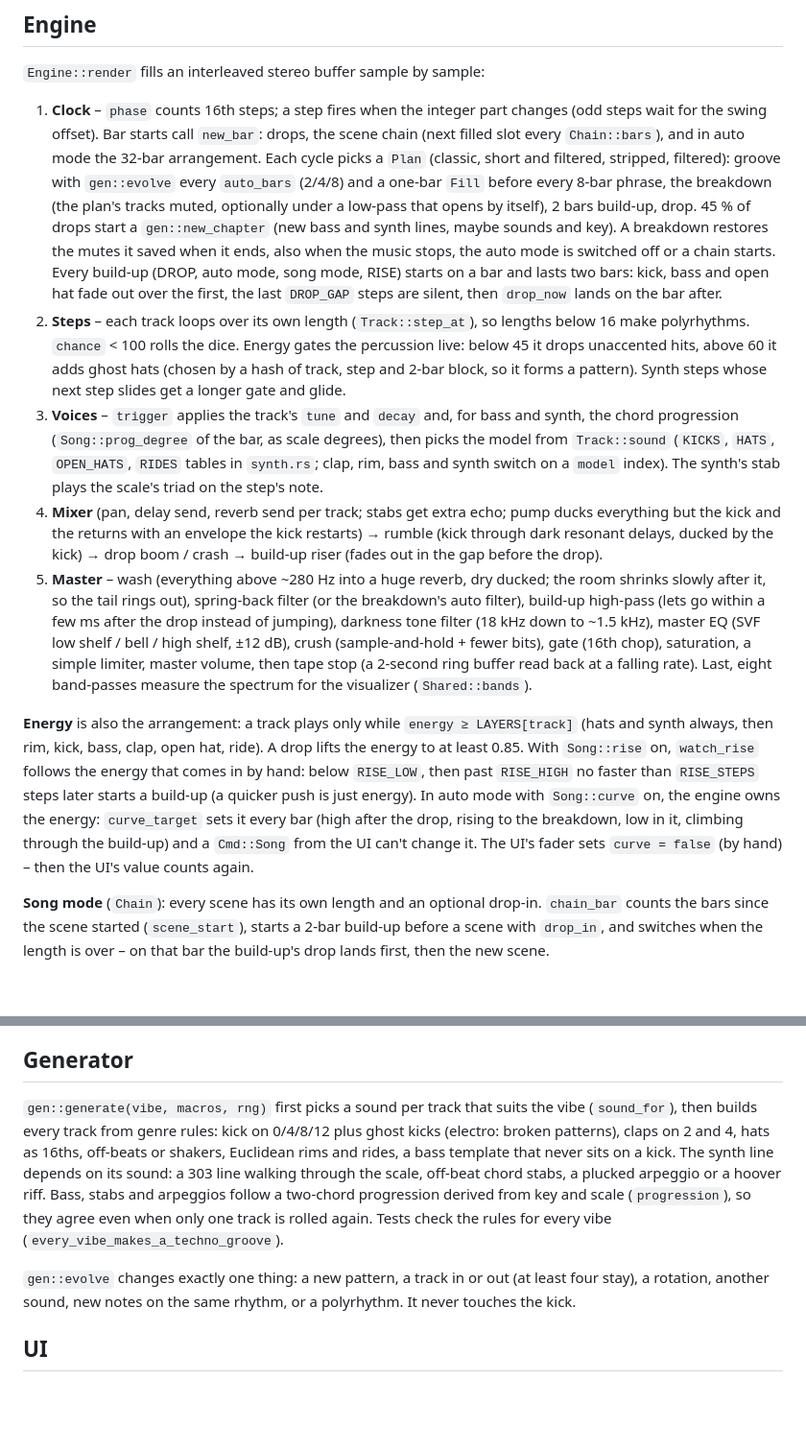
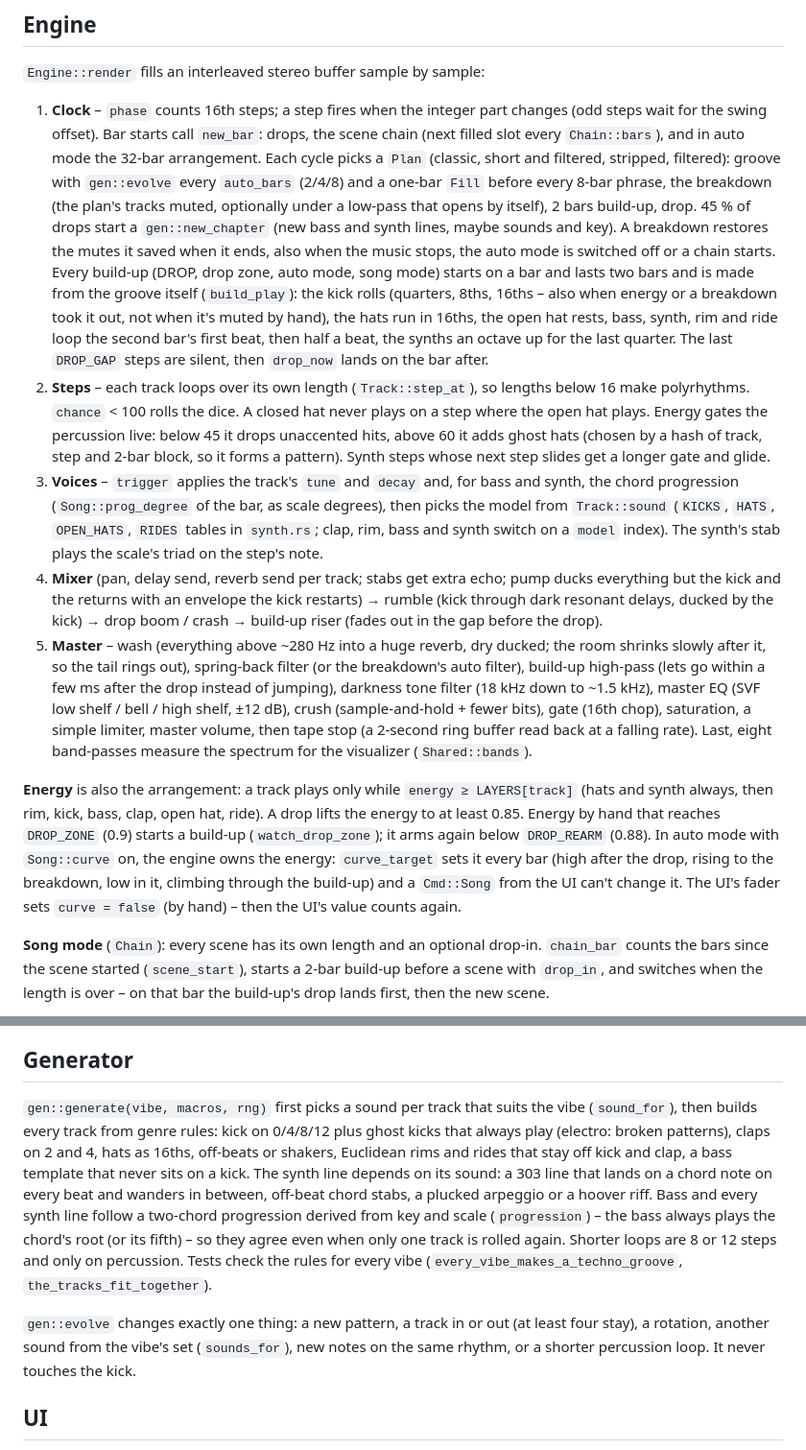
Before and after one commit to tj537/bunker, a Markdown page: docs/ARCHITECTURE.md, 2 parts joined by grey strips. Shown at 96% size. Drawn GitHub-style; blank space fills up the shorter version.

```diff
--- a/docs/ARCHITECTURE.md
+++ b/docs/ARCHITECTURE.md
@@ -47,13 +47,13 @@ src/
 
 `Engine::render` fills an interleaved stereo buffer sample by sample:
 
-1. **Clock** – `phase` counts 16th steps; a step fires when the integer part changes (odd steps wait for the swing offset). Bar starts call `new_bar`: drops, the scene chain (next filled slot every `Chain::bars`), and in auto mode the 32-bar arrangement. Each cycle picks a `Plan` (classic, short and filtered, stripped, filtered): groove with `gen::evolve` every `auto_bars` (2/4/8) and a one-bar `Fill` before every 8-bar phrase, the breakdown (the plan's tracks muted, optionally under a low-pass that opens by itself), 2 bars build-up, drop. 45 % of drops start a `gen::new_chapter` (new bass and synth lines, maybe sounds and key). A breakdown restores the mutes it saved when it ends, also when the music stops, the auto mode is switched off or a chain starts. Every build-up (DROP, auto mode, song mode, RISE) starts on a bar and lasts two bars: kick, bass and open hat fade out over the first, the last `DROP_GAP` steps are silent, then `drop_now` lands on the bar after.
-2. **Steps** – each track loops over its own length (`Track::step_at`), so lengths below 16 make polyrhythms. `chance` < 100 rolls the dice. Energy gates the percussion live: below 45 it drops unaccented hits, above 60 it adds ghost hats (chosen by a hash of track, step and 2-bar block, so it forms a pattern). Synth steps whose next step slides get a longer gate and glide.
+1. **Clock** – `phase` counts 16th steps; a step fires when the integer part changes (odd steps wait for the swing offset). Bar starts call `new_bar`: drops, the scene chain (next filled slot every `Chain::bars`), and in auto mode the 32-bar arrangement. Each cycle picks a `Plan` (classic, short and filtered, stripped, filtered): groove with `gen::evolve` every `auto_bars` (2/4/8) and a one-bar `Fill` before every 8-bar phrase, the breakdown (the plan's tracks muted, optionally under a low-pass that opens by itself), 2 bars build-up, drop. 45 % of drops start a `gen::new_chapter` (new bass and synth lines, maybe sounds and key). A breakdown restores the mutes it saved when it ends, also when the music stops, the auto mode is switched off or a chain starts. Every build-up (DROP, drop zone, auto mode, song mode) starts on a bar and lasts two bars and is made from the groove itself (`build_play`): the kick rolls (quarters, 8ths, 16ths – also when energy or a breakdown took it out, not when it's muted by hand), the hats run in 16ths, the open hat rests, bass, synth, rim and ride loop the second bar's first beat, then half a beat, the synths an octave up for the last quarter. The last `DROP_GAP` steps are silent, then `drop_now` lands on the bar after.
+2. **Steps** – each track loops over its own length (`Track::step_at`), so lengths below 16 make polyrhythms. `chance` < 100 rolls the dice. A closed hat never plays on a step where the open hat plays. Energy gates the percussion live: below 45 it drops unaccented hits, above 60 it adds ghost hats (chosen by a hash of track, step and 2-bar block, so it forms a pattern). Synth steps whose next step slides get a longer gate and glide.
 3. **Voices** – `trigger` applies the track's `tune` and `decay` and, for bass and synth, the chord progression (`Song::prog_degree` of the bar, as scale degrees), then picks the model from `Track::sound` (`KICKS`, `HATS`, `OPEN_HATS`, `RIDES` tables in `synth.rs`; clap, rim, bass and synth switch on a `model` index). The synth's stab plays the scale's triad on the step's note.
 4. **Mixer** (pan, delay send, reverb send per track; stabs get extra echo; pump ducks everything but the kick and the returns with an envelope the kick restarts) → rumble (kick through dark resonant delays, ducked by the kick) → drop boom / crash → build-up riser (fades out in the gap before the drop).
 5. **Master** – wash (everything above ~280 Hz into a huge reverb, dry ducked; the room shrinks slowly after it, so the tail rings out), spring-back filter (or the breakdown's auto filter), build-up high-pass (lets go within a few ms after the drop instead of jumping), darkness tone filter (18 kHz down to ~1.5 kHz), master EQ (SVF low shelf / bell / high shelf, ±12 dB), crush (sample-and-hold + fewer bits), gate (16th chop), saturation, a simple limiter, master volume, then tape stop (a 2-second ring buffer read back at a falling rate). Last, eight band-passes measure the spectrum for the visualizer (`Shared::bands`).
 
-**Energy** is also the arrangement: a track plays only while `energy ≥ LAYERS[track]` (hats and synth always, then rim, kick, bass, clap, open hat, ride). A drop lifts the energy to at least 0.85. With `Song::rise` on, `watch_rise` follows the energy that comes in by hand: below `RISE_LOW`, then past `RISE_HIGH` no faster than `RISE_STEPS` steps later starts a build-up (a quicker push is just energy). In auto mode with `Song::curve` on, the engine owns the energy: `curve_target` sets it every bar (high after the drop, rising to the breakdown, low in it, climbing through the build-up) and a `Cmd::Song` from the UI can't change it. The UI's fader sets `curve = false` (by hand) – then the UI's value counts again.
+**Energy** is also the arrangement: a track plays only while `energy ≥ LAYERS[track]` (hats and synth always, then rim, kick, bass, clap, open hat, ride). A drop lifts the energy to at least 0.85. Energy by hand that reaches `DROP_ZONE` (0.9) starts a build-up (`watch_drop_zone`); it arms again below `DROP_REARM` (0.88). In auto mode with `Song::curve` on, the engine owns the energy: `curve_target` sets it every bar (high after the drop, rising to the breakdown, low in it, climbing through the build-up) and a `Cmd::Song` from the UI can't change it. The UI's fader sets `curve = false` (by hand) – then the UI's value counts again.
 
 **Song mode** (`Chain`): every scene has its own length and an optional drop-in. `chain_bar` counts the bars since the scene started (`scene_start`), starts a 2-bar build-up before a scene with `drop_in`, and switches when the length is over – on that bar the build-up's drop lands first, then the new scene.
 
@@ -78,9 +78,9 @@ Live effects are `Cmd::Fx(Fx, bool)` – held down / let go. The UI sends a chan
 
 ## Generator
 
-`gen::generate(vibe, macros, rng)` first picks a sound per track that suits the vibe (`sound_for`), then builds every track from genre rules: kick on 0/4/8/12 plus ghost kicks (electro: broken patterns), claps on 2 and 4, hats as 16ths, off-beats or shakers, Euclidean rims and rides, a bass template that never sits on a kick. The synth line depends on its sound: a 303 line walking through the scale, off-beat chord stabs, a plucked arpeggio or a hoover riff. Bass, stabs and arpeggios follow a two-chord progression derived from key and scale (`progression`), so they agree even when only one track is rolled again. Tests check the rules for every vibe (`every_vibe_makes_a_techno_groove`).
+`gen::generate(vibe, macros, rng)` first picks a sound per track that suits the vibe (`sound_for`), then builds every track from genre rules: kick on 0/4/8/12 plus ghost kicks that always play (electro: broken patterns), claps on 2 and 4, hats as 16ths, off-beats or shakers, Euclidean rims and rides that stay off kick and clap, a bass template that never sits on a kick. The synth line depends on its sound: a 303 line that lands on a chord note on every beat and wanders in between, off-beat chord stabs, a plucked arpeggio or a hoover riff. Bass and every synth line follow a two-chord progression derived from key and scale (`progression`) – the bass always plays the chord's root (or its fifth) – so they agree even when only one track is rolled again. Shorter loops are 8 or 12 steps and only on percussion. Tests check the rules for every vibe (`every_vibe_makes_a_techno_groove`, `the_tracks_fit_together`).
 
-`gen::evolve` changes exactly one thing: a new pattern, a track in or out (at least four stay), a rotation, another sound, new notes on the same rhythm, or a polyrhythm. It never touches the kick.
+`gen::evolve` changes exactly one thing: a new pattern, a track in or out (at least four stay), a rotation, another sound from the vibe's set (`sounds_for`), new notes on the same rhythm, or a shorter percussion loop. It never touches the kick.
 
 ## UI
 
```
Also changed, not shown: README.md (+2 -2 lines), docs/images/orbit.jpg, 5 other files.
